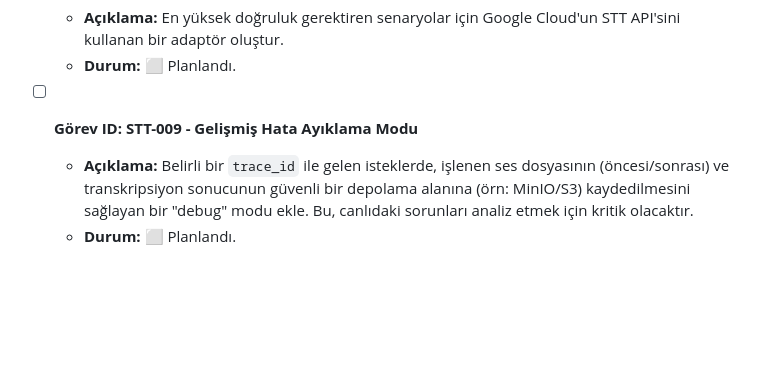
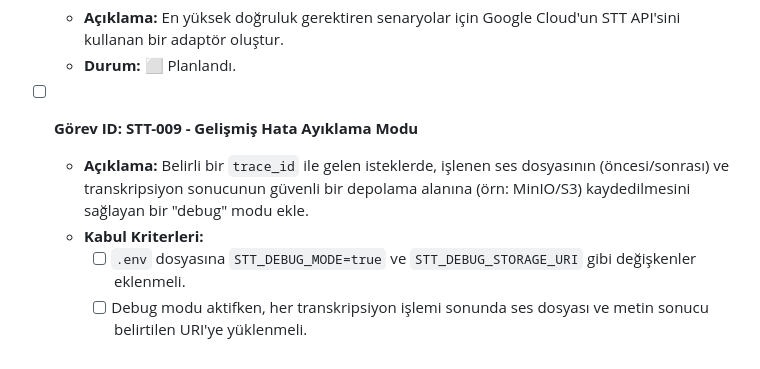
Before and after one commit to sentiric/sentiric-stt-service, a Markdown page: TASKS.md, the part around the change. Rendered like a GitHub page; blank space fills up the shorter version.

Commit message:
doc: update

```diff
--- a/TASKS.md
+++ b/TASKS.md
@@ -40,5 +40,7 @@ Bu faz, servisi gerçek zamanlı diyaloglar için uygun hale getirecek olan "str
     -   **Durum:** ⬜ Planlandı.
 
 -   [ ] **Görev ID: STT-009 - Gelişmiş Hata Ayıklama Modu**
-    -   **Açıklama:** Belirli bir `trace_id` ile gelen isteklerde, işlenen ses dosyasının (öncesi/sonrası) ve transkripsiyon sonucunun güvenli bir depolama alanına (örn: MinIO/S3) kaydedilmesini sağlayan bir "debug" modu ekle. Bu, canlıdaki sorunları analiz etmek için kritik olacaktır.
-    -   **Durum:** ⬜ Planlandı.
+    -   **Açıklama:** Belirli bir `trace_id` ile gelen isteklerde, işlenen ses dosyasının (öncesi/sonrası) ve transkripsiyon sonucunun güvenli bir depolama alanına (örn: MinIO/S3) kaydedilmesini sağlayan bir "debug" modu ekle.
+    -   **Kabul Kriterleri:**
+        -   [ ] `.env` dosyasına `STT_DEBUG_MODE=true` ve `STT_DEBUG_STORAGE_URI` gibi değişkenler eklenmeli.
+        -   [ ] Debug modu aktifken, her transkripsiyon işlemi sonunda ses dosyası ve metin sonucu belirtilen URI'ye yüklenmeli.
```
